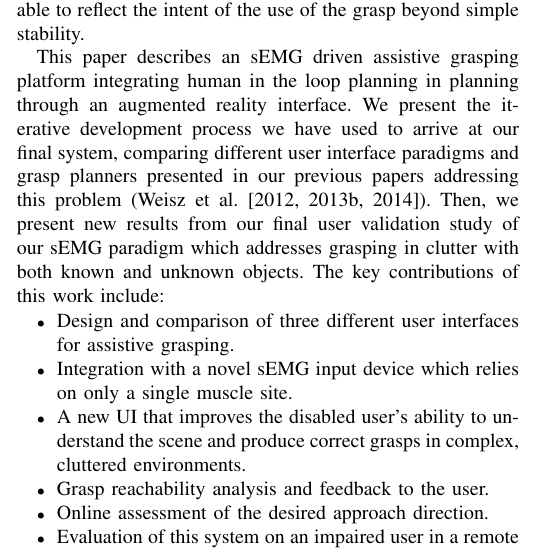
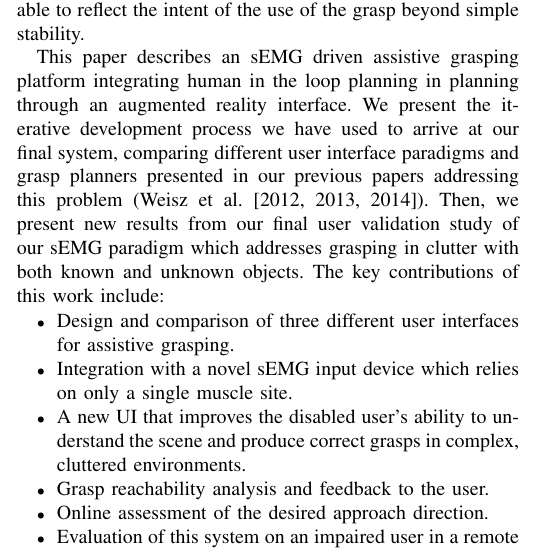
Before and after one commit to jon-weisz/semg_grasping_journal_paper, a LaTeX paper (journal_main.tex, which reads intro.tex): part of one column of page 1 of 19, cut so that both start at the same text. Compiled offline with pdfLaTeX; a missing font is replaced by an installed copy or a similar font; a LaTeX package or settings file that is missing is left out; a missing bibliography style is replaced by a similar one.

Commit message:
fixed reference

```diff
--- a/intro.tex
+++ b/intro.tex
@@ -19,7 +19,8 @@ Irrespective of the problems posed by limited input devices, robotic grasping is
 
 In addition to all of these issues, in natural environments any set of grasps that is preplanned may overlap with obstacles in the environment or fail to grasp the object in a way that is well suited to the desired use of the object. Thus grasp planning algorithms must be fast enough to run online and be able to reflect the intent of the use of the grasp beyond simple stability.
 
-This paper describes an sEMG driven assistive grasping platform integrating human in the loop planning in planning through an augmented reality interface. We present the iterative development process we have used to arrive at our final system, comparing different user interface paradigms and grasp planners presented in our previous papers addressing this problem (\cite{Weisz2012c,Weisz2013,Weisz2014}).  Then, we present new results from our final user validation study of our sEMG paradigm which addresses grasping in clutter with both known and unknown objects.
+This paper describes an sEMG driven assistive grasping platform integrating human in the loop planning in planning through an augmented reality interface. We present the iterative development process we have used to arrive at our final system, comparing different user interface paradigms and grasp planners presented in our previous papers addressing this problem (\cite{Weisz2012c,Weisz2013a,Weisz2014}). Then, we present new results from our final user validation study of our sEMG paradigm which addresses grasping in clutter with both known and unknown objects.
+%This paper describes an sEMG driven assistive grasping platform integrating human in the loop planning in planning through an augmented reality interface. We present the iterative development process we have used to arrive at our final system, comparing different user interface paradigms and grasp planners presented in our previous papers addressing this problem (\cite{Weisz2012c}).  Then, we present new results from our final user validation study of our sEMG paradigm which addresses grasping in clutter with both known and unknown objects.
 The key contributions of this work include:
 \begin{itemize}
 
```
